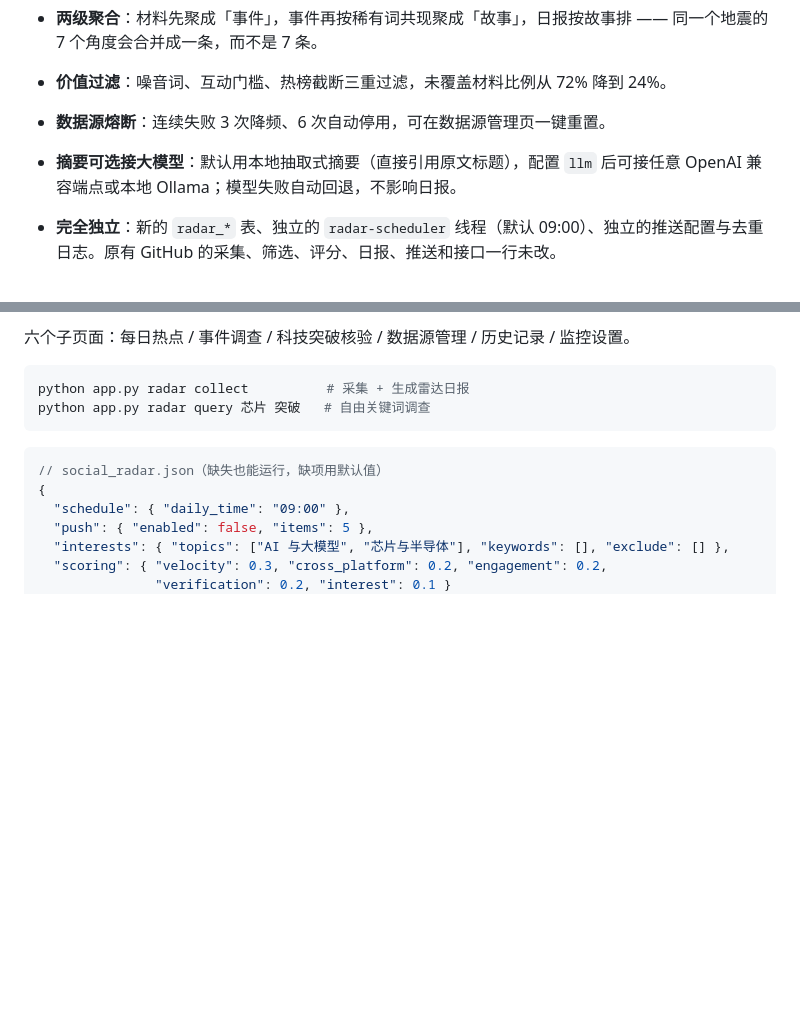
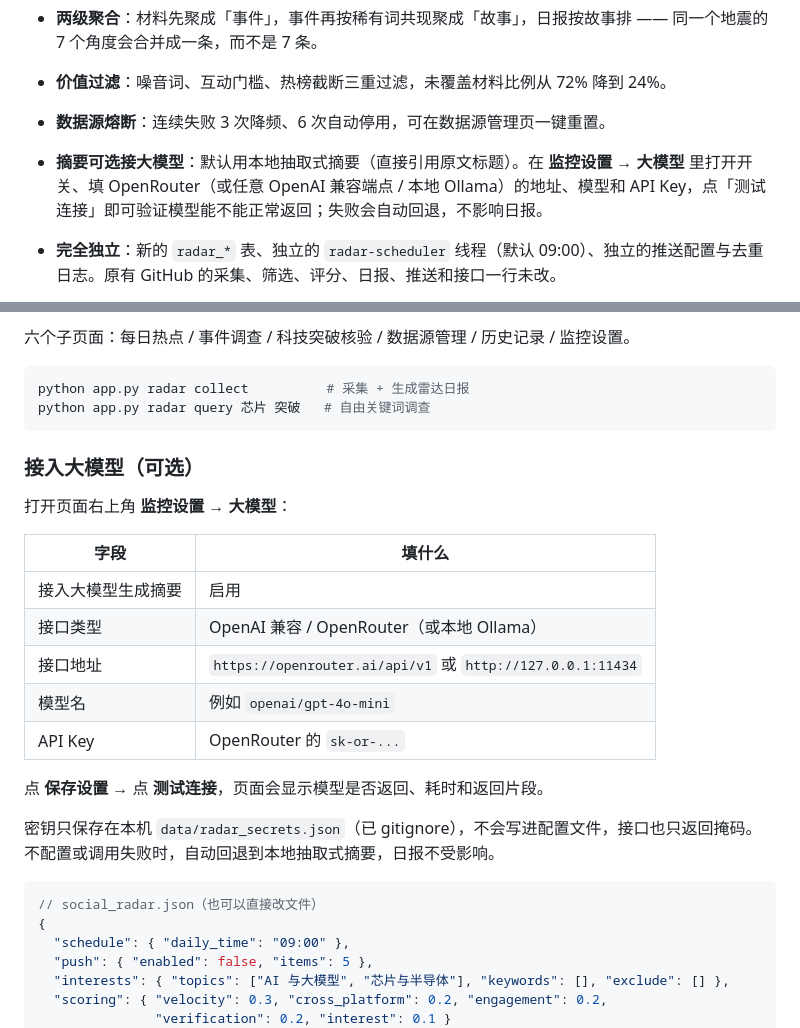
Before and after one commit to weiyuzzz/filter-bubble, a Markdown page: README.md, 2 parts joined by grey strips. Rendered like a GitHub page; blank space fills up the shorter version.

````diff
--- a/README.md
+++ b/README.md
@@ -197,7 +197,7 @@ python3 app.py push
 - **两级聚合**：材料先聚成「事件」，事件再按稀有词共现聚成「故事」，日报按故事排 —— 同一个地震的 7 个角度会合并成一条，而不是 7 条。
 - **价值过滤**：噪音词、互动门槛、热榜截断三重过滤，未覆盖材料比例从 72% 降到 24%。
 - **数据源熔断**：连续失败 3 次降频、6 次自动停用，可在数据源管理页一键重置。
-- **摘要可选接大模型**：默认用本地抽取式摘要（直接引用原文标题），配置 `llm` 后可接任意 OpenAI 兼容端点或本地 Ollama；模型失败自动回退，不影响日报。
+- **摘要可选接大模型**：默认用本地抽取式摘要（直接引用原文标题）。在 **监控设置 → 大模型** 里打开开关、填 OpenRouter（或任意 OpenAI 兼容端点 / 本地 Ollama）的地址、模型和 API Key，点「测试连接」即可验证模型能不能正常返回；失败会自动回退，不影响日报。
 
 - **完全独立**：新的 `radar_*` 表、独立的 `radar-scheduler` 线程（默认 09:00）、独立的推送配置与去重日志。原有 GitHub 的采集、筛选、评分、日报、推送和接口一行未改。
 - **全部免费**：不需要任何付费 API 或订阅。已实测可用 16 个源（中国新闻网、新浪、IT之家、量子位、微博热搜、百度热搜、B站、今日头条、网易、V2EX、德国之声、Hacker News、TechCrunch、BBC 等）。
@@ -211,8 +211,24 @@ python app.py radar collect          # 采集 + 生成雷达日报
 python app.py radar query 芯片 突破   # 自由关键词调查
 ```
 
+### 接入大模型（可选）
+
+打开页面右上角 **监控设置 → 大模型**：
+
+| 字段 | 填什么 |
+|---|---|
+| 接入大模型生成摘要 | 启用 |
+| 接口类型 | OpenAI 兼容 / OpenRouter（或本地 Ollama） |
+| 接口地址 | `https://openrouter.ai/api/v1` 或 `http://127.0.0.1:11434` |
+| 模型名 | 例如 `openai/gpt-4o-mini` |
+| API Key | OpenRouter 的 `sk-or-...` |
+
+点 **保存设置** → 点 **测试连接**，页面会显示模型是否返回、耗时和返回片段。
+
+密钥只保存在本机 `data/radar_secrets.json`（已 gitignore），不会写进配置文件，接口也只返回掩码。不配置或调用失败时，自动回退到本地抽取式摘要，日报不受影响。
+
 ```json
-// social_radar.json（缺失也能运行，缺项用默认值）
+// social_radar.json（也可以直接改文件）
 {
   "schedule": { "daily_time": "09:00" },
   "push": { "enabled": false, "items": 5 },
````
Also changed, not shown: docs/radar.md (+26 -15 lines), docs/llm-settings.png (added), 9 other files.
